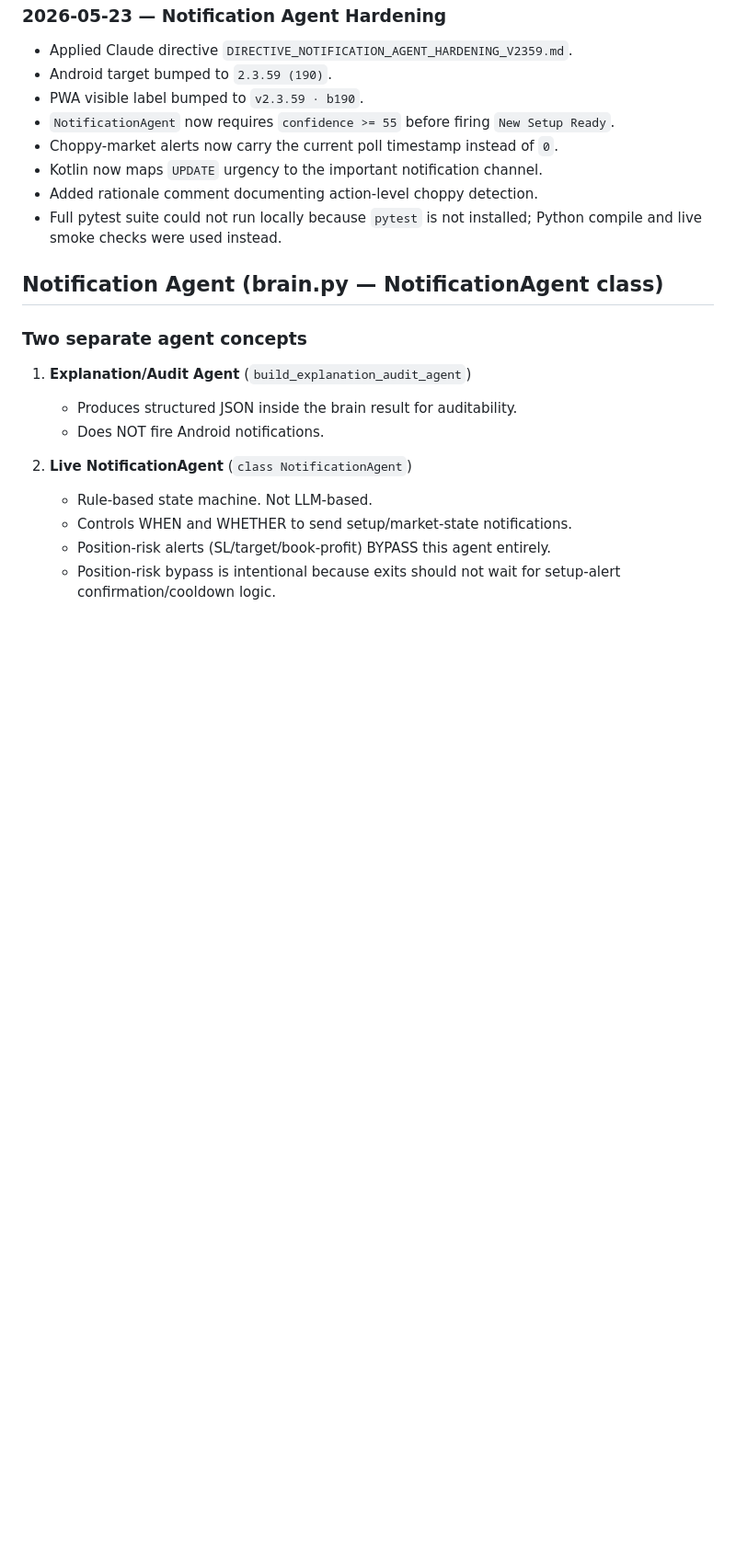
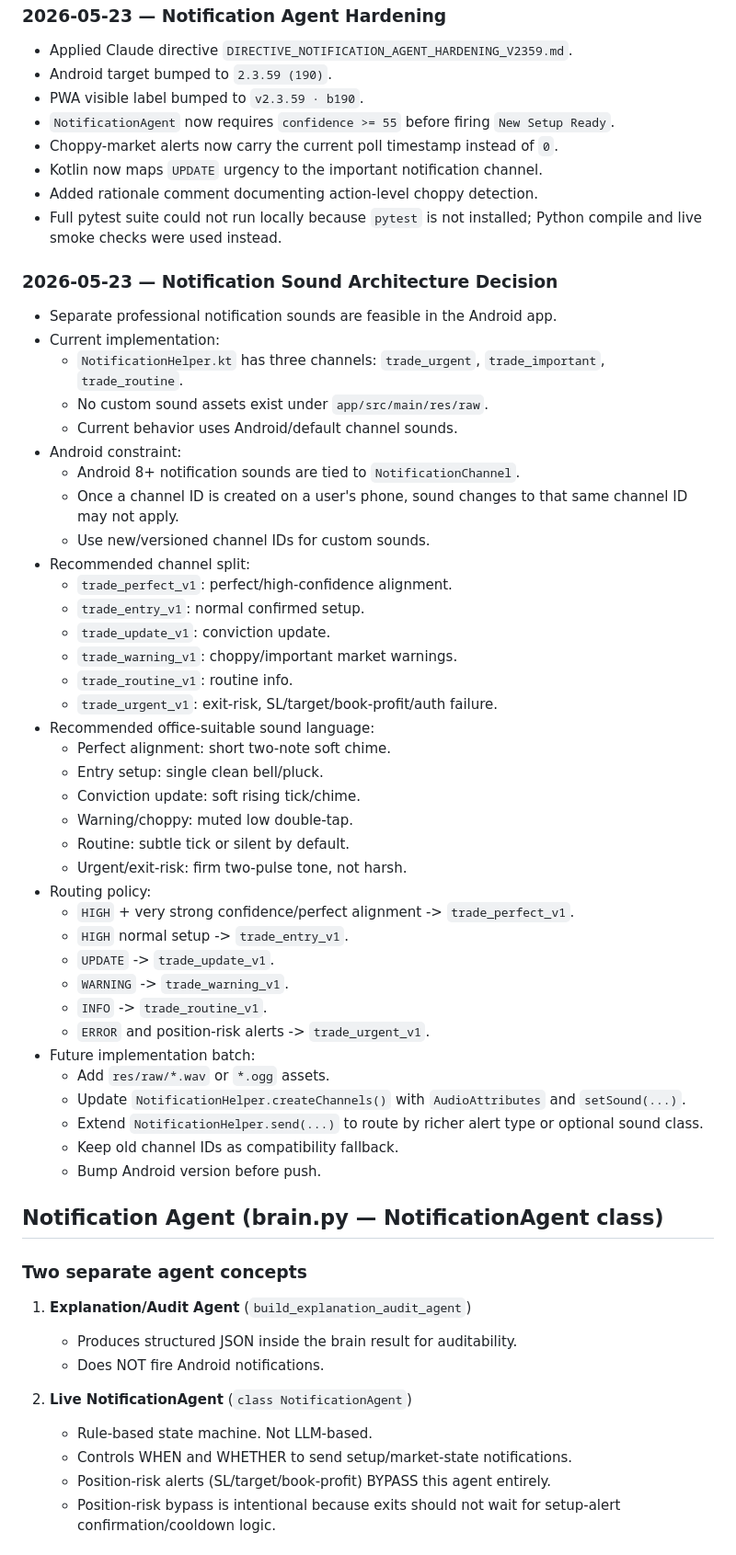
Before and after one commit to vivekashokan007-cloud/MarketVivi, a Markdown page: PROJECT_KNOWLEDGE.md, the part around the change. Shown at 92% size. Rendered like a GitHub page; blank space fills up the shorter version.

Commit message:
Document notification sound architecture

```diff
--- a/PROJECT_KNOWLEDGE.md
+++ b/PROJECT_KNOWLEDGE.md
@@ -665,6 +665,44 @@ v2: b46(6234) → b50(3954) → b51(4033) → b52(4052) → b53(4106) → b53b(4
 - Added rationale comment documenting action-level choppy detection.
 - Full pytest suite could not run locally because `pytest` is not installed; Python compile and live smoke checks were used instead.
 
+### 2026-05-23 — Notification Sound Architecture Decision
+- Separate professional notification sounds are feasible in the Android app.
+- Current implementation:
+  - `NotificationHelper.kt` has three channels: `trade_urgent`, `trade_important`, `trade_routine`.
+  - No custom sound assets exist under `app/src/main/res/raw`.
+  - Current behavior uses Android/default channel sounds.
+- Android constraint:
+  - Android 8+ notification sounds are tied to `NotificationChannel`.
+  - Once a channel ID is created on a user's phone, sound changes to that same channel ID may not apply.
+  - Use new/versioned channel IDs for custom sounds.
+- Recommended channel split:
+  - `trade_perfect_v1`: perfect/high-confidence alignment.
+  - `trade_entry_v1`: normal confirmed setup.
+  - `trade_update_v1`: conviction update.
+  - `trade_warning_v1`: choppy/important market warnings.
+  - `trade_routine_v1`: routine info.
+  - `trade_urgent_v1`: exit-risk, SL/target/book-profit/auth failure.
+- Recommended office-suitable sound language:
+  - Perfect alignment: short two-note soft chime.
+  - Entry setup: single clean bell/pluck.
+  - Conviction update: soft rising tick/chime.
+  - Warning/choppy: muted low double-tap.
+  - Routine: subtle tick or silent by default.
+  - Urgent/exit-risk: firm two-pulse tone, not harsh.
+- Routing policy:
+  - `HIGH` + very strong confidence/perfect alignment -> `trade_perfect_v1`.
+  - `HIGH` normal setup -> `trade_entry_v1`.
+  - `UPDATE` -> `trade_update_v1`.
+  - `WARNING` -> `trade_warning_v1`.
+  - `INFO` -> `trade_routine_v1`.
+  - `ERROR` and position-risk alerts -> `trade_urgent_v1`.
+- Future implementation batch:
+  - Add `res/raw/*.wav` or `*.ogg` assets.
+  - Update `NotificationHelper.createChannels()` with `AudioAttributes` and `setSound(...)`.
+  - Extend `NotificationHelper.send(...)` to route by richer alert type or optional sound class.
+  - Keep old channel IDs as compatibility fallback.
+  - Bump Android version before push.
+
 ## Notification Agent (brain.py — NotificationAgent class)
 
 ### Two separate agent concepts
```
